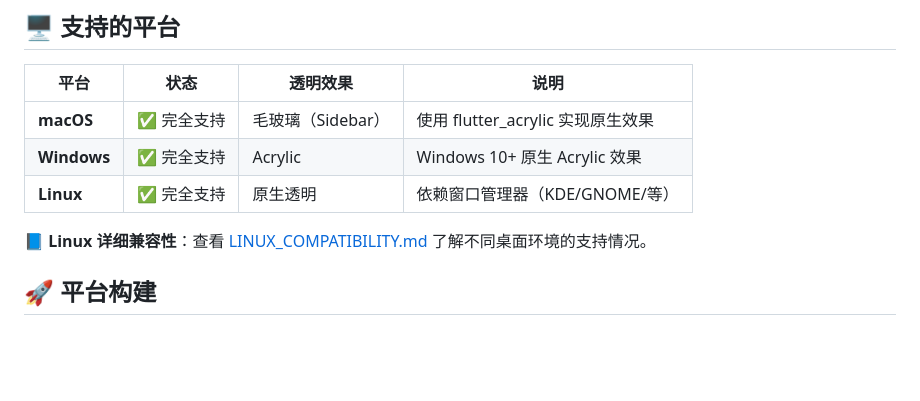
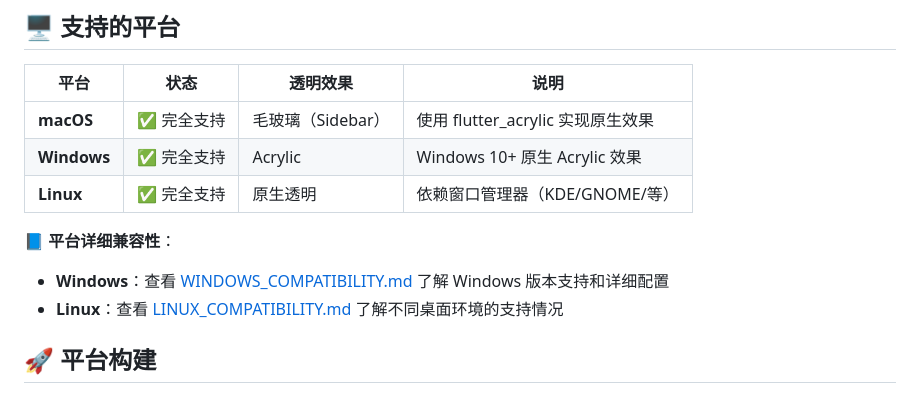
Before and after one commit to zoidberg-xgd/NekoTime, a Markdown page: PLATFORM_SUPPORT.md, the part around the change. Rendered like a GitHub page; blank space fills up the shorter version.

```diff
--- a/PLATFORM_SUPPORT.md
+++ b/PLATFORM_SUPPORT.md
@@ -10,7 +10,9 @@ NekoTime 支持在 macOS、Windows 和 Linux 三个桌面平台上运行。
 | **Windows** | ✅ 完全支持 | Acrylic | Windows 10+ 原生 Acrylic 效果 |
 | **Linux** | ✅ 完全支持 | 原生透明 | 依赖窗口管理器（KDE/GNOME/等） |
 
-📘 **Linux 详细兼容性**：查看 [LINUX_COMPATIBILITY.md](LINUX_COMPATIBILITY.md) 了解不同桌面环境的支持情况。
+📘 **平台详细兼容性**：
+- **Windows**：查看 [WINDOWS_COMPATIBILITY.md](WINDOWS_COMPATIBILITY.md) 了解 Windows 版本支持和详细配置
+- **Linux**：查看 [LINUX_COMPATIBILITY.md](LINUX_COMPATIBILITY.md) 了解不同桌面环境的支持情况
 
 ## 🚀 平台构建
 
```
Also changed, not shown: WINDOWS_COMPATIBILITY.md (added, +429 -0 lines).
